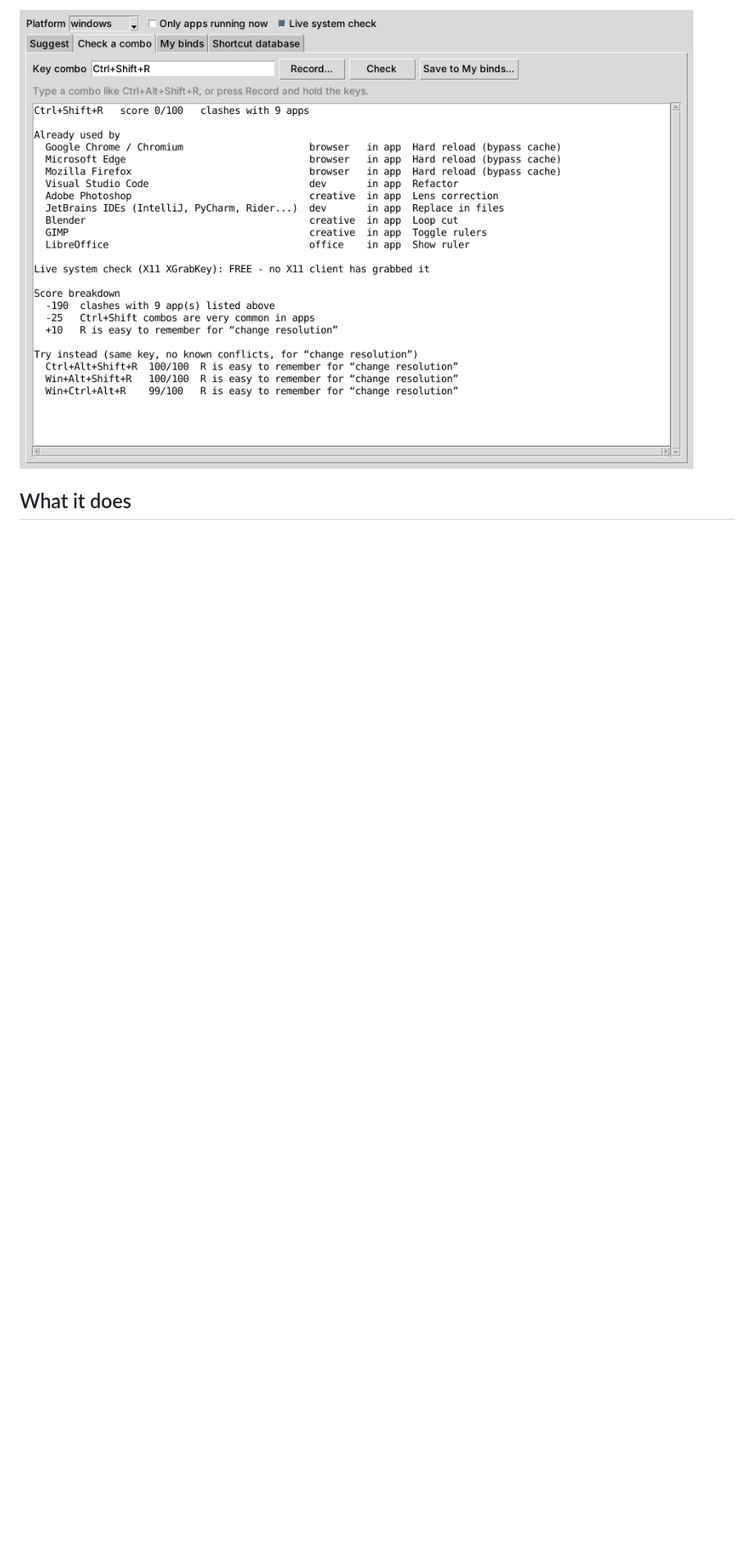
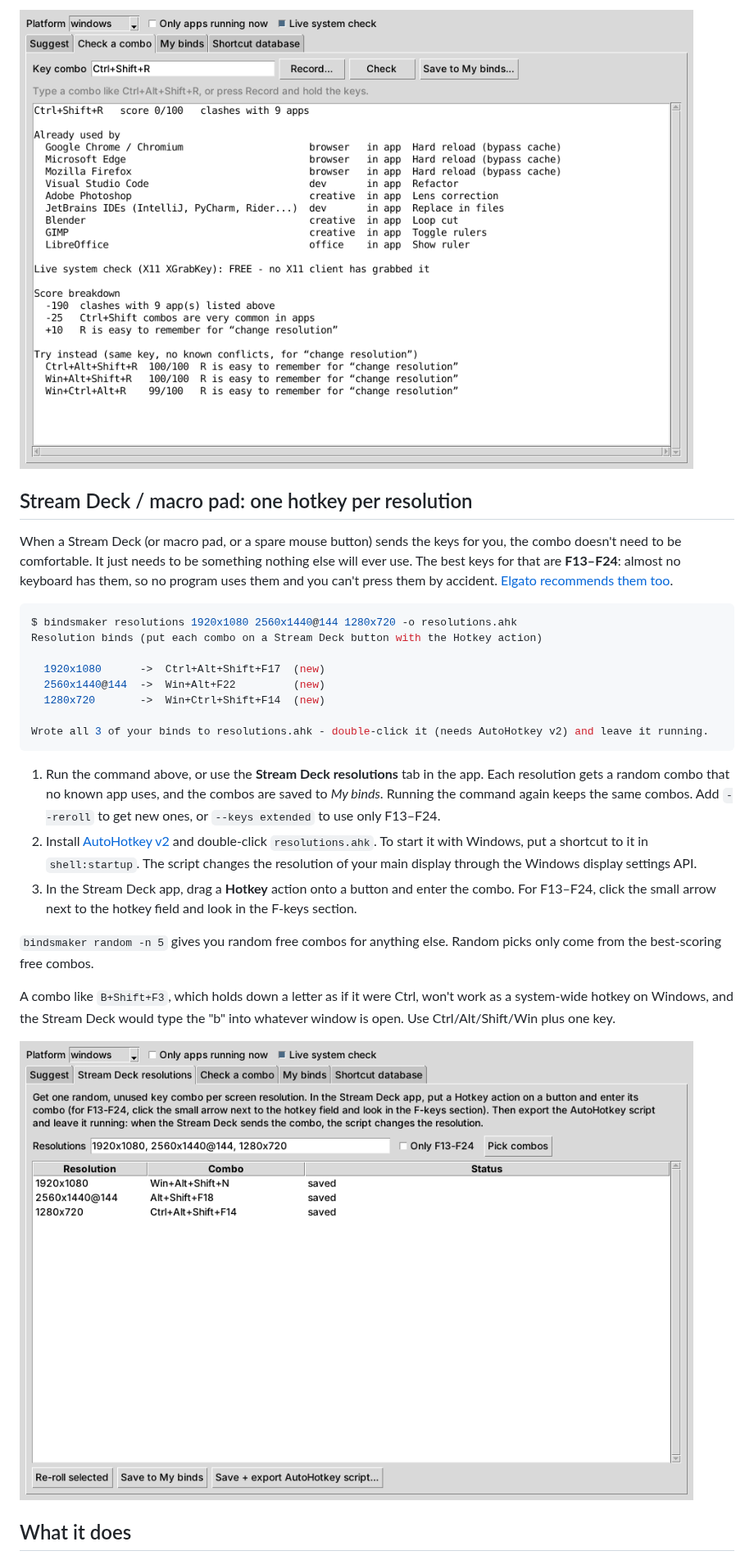
Before and after one commit to L1NKN/BindsMaker, a Markdown page: README.md, the part around one of its changes. Shown at 82% size. Rendered like a GitHub page; pictures changed too: docs/stream-deck.png (added); blank space fills up the shorter version.

````diff
--- a/README.md
+++ b/README.md
@@ -10,6 +10,47 @@ and operating systems use, asks your OS whether a running program has already
 grabbed it, and suggests uncommon combos that are free and easy to remember.
 
 ![Checking Ctrl+Shift+R](docs/check.png)
+
+## Stream Deck / macro pad: one hotkey per resolution
+
+When a Stream Deck (or macro pad, or a spare mouse button) sends the keys for
+you, the combo doesn't need to be comfortable. It just needs to be something
+nothing else will ever use. The best keys for that are **F13–F24**: almost no
+keyboard has them, so no program uses them and you can't press them by
+accident. [Elgato recommends them too](https://www.elgato.com/explorer/products/stream-deck/how-to-use-elgato-stream-deck-with-any-application/).
+
+```console
+$ bindsmaker resolutions 1920x1080 2560x1440@144 1280x720 -o resolutions.ahk
+Resolution binds (put each combo on a Stream Deck button with the Hotkey action)
+
+  1920x1080      ->  Ctrl+Alt+Shift+F17  (new)
+  2560x1440@144  ->  Win+Alt+F22         (new)
+  1280x720       ->  Win+Ctrl+Shift+F14  (new)
+
+Wrote all 3 of your binds to resolutions.ahk - double-click it (needs AutoHotkey v2) and leave it running.
+```
+
+1. Run the command above, or use the **Stream Deck resolutions** tab in the
+   app. Each resolution gets a random combo that no known app uses, and the
+   combos are saved to *My binds*. Running the command again keeps the same
+   combos. Add `--reroll` to get new ones, or `--keys extended` to use only
+   F13–F24.
+2. Install [AutoHotkey v2](https://www.autohotkey.com/) and double-click
+   `resolutions.ahk`. To start it with Windows, put a shortcut to it in
+   `shell:startup`. The script changes the resolution of your main display
+   through the Windows display settings API.
+3. In the Stream Deck app, drag a **Hotkey** action onto a button and enter
+   the combo. For F13–F24, click the small arrow next to the hotkey field and
+   look in the F-keys section.
+
+`bindsmaker random -n 5` gives you random free combos for anything else.
+Random picks only come from the best-scoring free combos.
+
+A combo like `B+Shift+F3`, which holds down a letter as if it were Ctrl,
+won't work as a system-wide hotkey on Windows, and the Stream Deck would type
+the "b" into whatever window is open. Use Ctrl/Alt/Shift/Win plus one key.
+
+![Stream Deck tab](docs/stream-deck.png)
 
 ## What it does
 
````
Also changed, not shown: other parts of README.md (+5 -2 lines), 9 other files.
